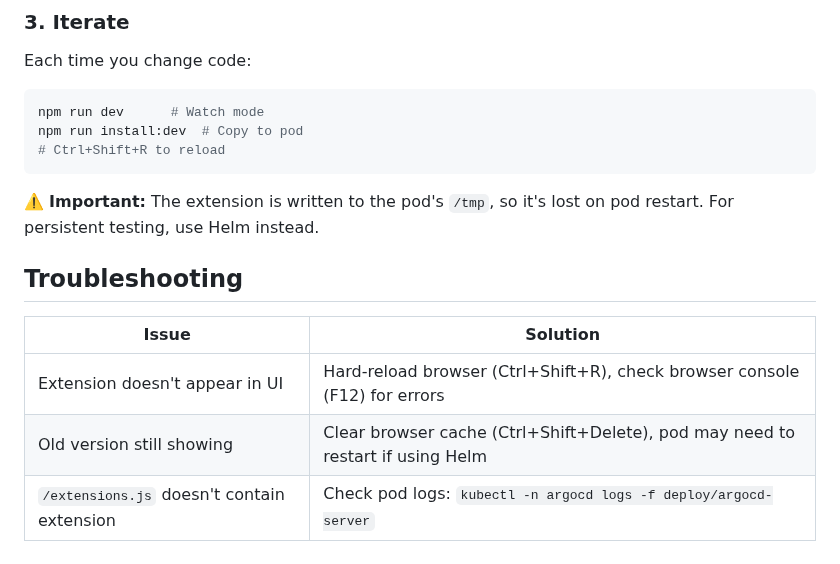
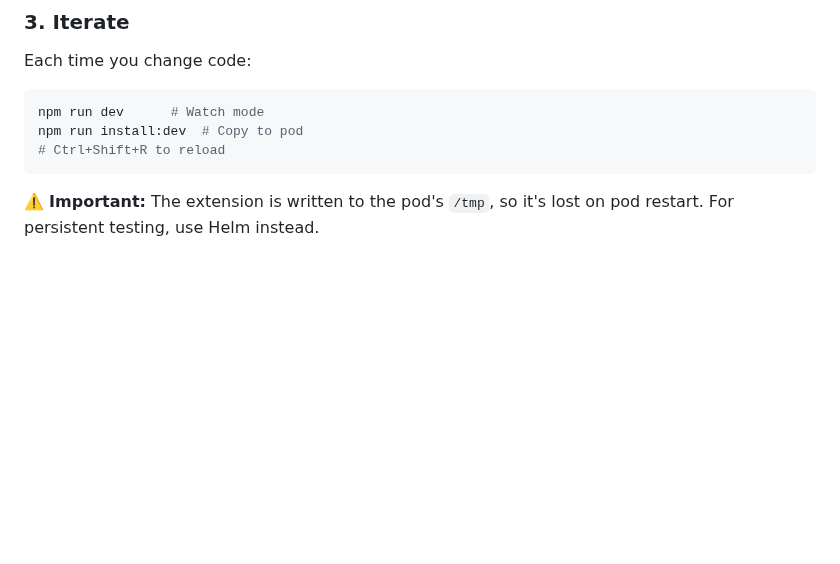
Before and after one commit to DeWildeDaan/Argo-Trivy-Insights, a Markdown page: docs/INSTALL.md, the part around one of its changes. GitHub-like rendering; blank space fills up the shorter version.

````diff
--- a/docs/INSTALL.md
+++ b/docs/INSTALL.md
@@ -61,11 +106,3 @@ npm run install:dev  # Copy to pod
 ```
 
 ⚠️ **Important:** The extension is written to the pod's `/tmp`, so it's lost on pod restart. For persistent testing, use Helm instead.
-
-## Troubleshooting
-
-| Issue | Solution |
-|-------|----------|
-| Extension doesn't appear in UI | Hard-reload browser (Ctrl+Shift+R), check browser console (F12) for errors |
-| Old version still showing | Clear browser cache (Ctrl+Shift+Delete), pod may need to restart if using Helm |
-| `/extensions.js` doesn't contain extension | Check pod logs: `kubectl -n argocd logs -f deploy/argocd-server` |
````
Also changed, not shown: other parts of docs/INSTALL.md (+46 -1 lines), README.md (+8 -0 lines), docs/GALLERY.MD (+4 -0 lines), docs/screenshots/dark-theme/audit-flyout-dark.png (added), docs/screenshots/dark-theme/rbac-flyout-dark.png (added), docs/screenshots/light-theme/audit-flyout-light.png (added), docs/screenshots/light-theme/rbac-flyout-light.png (added).
